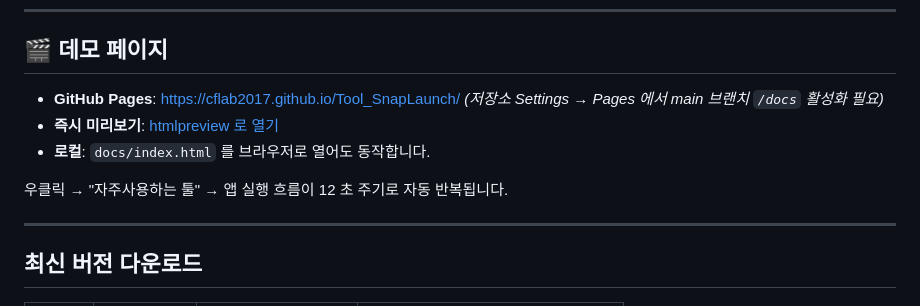
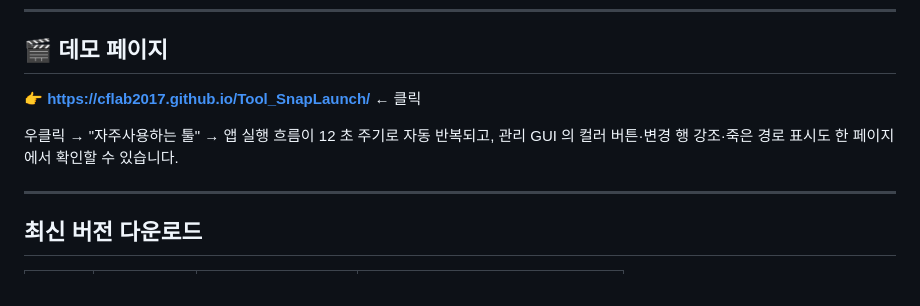
Before and after one commit to cflab2017/Tool_SnapLaunch, a Markdown page: README.md, the part around the change. Drawn GitHub-style.

Commit message:
README: simplify demo link now that Pages is live
GitHub Pages is enabled for main/docs and serving — replace the
multi-option fallback list with a single prominent link to the
hosted demo URL.

Co-Authored-By: Claude Opus 4.7 (1M context) <noreply@anthropic.com>

```diff
--- a/README.md
+++ b/README.md
@@ -22,11 +22,9 @@ Windows 바탕화면/폴더 빈 공간 **우클릭 메뉴**에 자주 쓰는 프
 
 ## 🎬 데모 페이지
 
-- **GitHub Pages**: https://cflab2017.github.io/Tool_SnapLaunch/ *(저장소 Settings → Pages 에서 main 브랜치 `/docs` 활성화 필요)*
-- **즉시 미리보기**: [htmlpreview 로 열기](https://htmlpreview.github.io/?https://github.com/cflab2017/Tool_SnapLaunch/blob/main/docs/index.html)
-- **로컬**: `docs/index.html` 를 브라우저로 열어도 동작합니다.
+👉 **https://cflab2017.github.io/Tool_SnapLaunch/** ← 클릭
 
-우클릭 → "자주사용하는 툴" → 앱 실행 흐름이 12 초 주기로 자동 반복됩니다.
+우클릭 → "자주사용하는 툴" → 앱 실행 흐름이 12 초 주기로 자동 반복되고, 관리 GUI 의 컬러 버튼·변경 행 강조·죽은 경로 표시도 한 페이지에서 확인할 수 있습니다.
 
 ---
 
```
